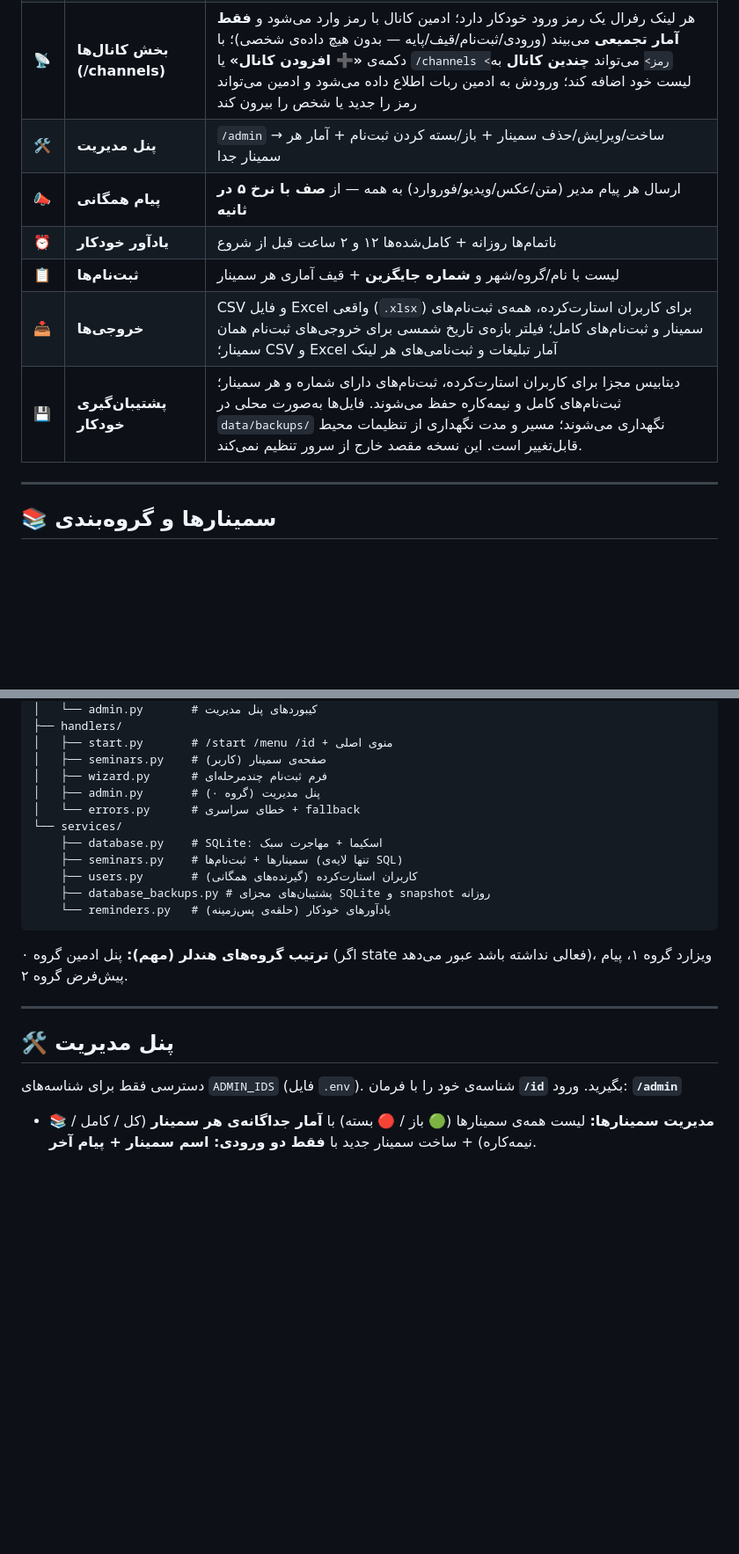
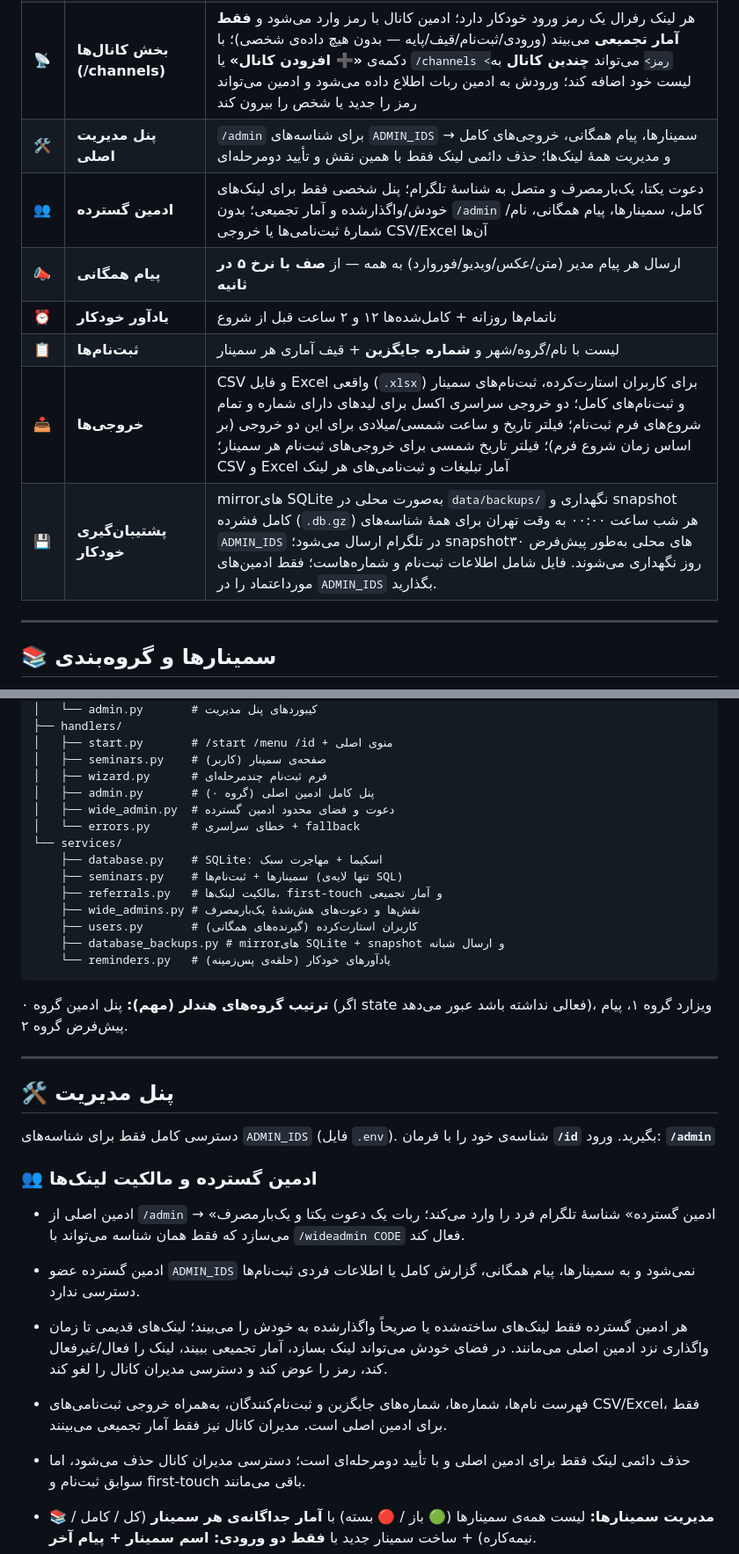
Before and after one commit to aghrabooti/nikmanesh-telegram-bot, a Markdown page: README.md, 2 parts joined by grey strips. Shown at 88% size. Rendered like a GitHub page; blank space fills up the shorter version.

Commit message:
docs: document bot features and admin workflows

````diff
--- a/README.md
+++ b/README.md
@@ -28,12 +28,13 @@
 | ۶ | پیام نهایی | قالب قابل‌تنظیم با `{name}` `{seminar}` `{date}` `{link}` — **اختصاصی برای هر سمینار** |
 | 🔗 | **لینک‌های رفرال اسم‌دار** (مثل تیزگام) | مدیر در پنل هر چند لینک `t.me/<bot>?start=ref_<کد>` با برچسب دلخواه می‌سازد؛ استارت‌ها first-touch شمرده می‌شوند؛ قیف ثبت‌نام/پایه/نرخ تبدیل هر لینک + ارگانیک + CSV و Excel — و **لیست/CSV و Excel ثبت‌نامی‌های هر لینک (اسم+شماره)** در صفحه‌ی همان لینک؛ دستورهای مدیریتی (/admin و /channels) در منوی دستورات نیستند — فقط با تایپ مستقیم کار می‌کنند |
 | 📡 | **بخش کانال‌ها (/channels)** | هر لینک رفرال یک رمز ورود خودکار دارد؛ ادمین کانال با رمز وارد می‌شود و **فقط آمار تجمیعی** می‌بیند (ورودی/ثبت‌نام/قیف/پایه — بدون هیچ داده‌ی شخصی)؛ با دکمه‌ی **«➕ افزودن کانال»** یا `/channels <رمز>` می‌تواند **چندین کانال** به لیست خود اضافه کند؛ ورودش به ادمین ربات اطلاع داده می‌شود و ادمین می‌تواند رمز را جدید یا شخص را بیرون کند |
-| 🛠 | **پنل مدیریت** | `/admin` → ساخت/ویرایش/حذف سمینار + باز/بسته کردن ثبت‌نام + آمار هر سمینار جدا |
+| 🛠 | **پنل مدیریت اصلی** | `/admin` برای شناسه‌های `ADMIN_IDS` → سمینارها، پیام همگانی، خروجی‌های کامل و مدیریت همهٔ لینک‌ها؛ حذف دائمی لینک فقط با همین نقش و تأیید دومرحله‌ای |
+| 👥 | **ادمین گسترده** | دعوت یکتا، یک‌بارمصرف و متصل به شناسهٔ تلگرام؛ پنل شخصی فقط برای لینک‌های خودش/واگذارشده و آمار تجمیعی؛ بدون `/admin` کامل، سمینارها، پیام همگانی، نام/شمارهٔ ثبت‌نامی‌ها یا خروجی CSV/Excel آن‌ها |
 | 📣 | **پیام همگانی** | ارسال هر پیام مدیر (متن/عکس/ویدیو/فوروارد) به همه — از **صف با نرخ ۵ در ثانیه** |
 | ⏰ | **یادآور خودکار** | ناتمام‌ها روزانه + کامل‌شده‌ها ۱۲ و ۲ ساعت قبل از شروع |
 | 📋 | **ثبت‌نام‌ها** | لیست با نام/گروه/شهر و **شماره جایگزین** + قیف آماری هر سمینار |
-| 📥 | **خروجی‌ها** | CSV و فایل Excel واقعی (`.xlsx`) برای کاربران استارت‌کرده، همه‌ی ثبت‌نام‌های سمینار و ثبت‌نام‌های کامل؛ فیلتر بازه‌ی تاریخ شمسی برای خروجی‌های ثبت‌نام همان سمینار؛ CSV و Excel آمار تبلیغات و ثبت‌نامی‌های هر لینک |
-| 💾 | **پشتیبان‌گیری خودکار** | دیتابیس مجزا برای کاربران استارت‌کرده، ثبت‌نام‌های دارای شماره و هر سمینار؛ ثبت‌نام‌های کامل و نیمه‌کاره حفظ می‌شوند. فایل‌ها به‌صورت محلی در `data/backups/` نگهداری می‌شوند؛ مسیر و مدت نگهداری از تنظیمات محیط قابل‌تغییر است. این نسخه مقصد خارج از سرور تنظیم نمی‌کند. |
+| 📥 | **خروجی‌ها** | CSV و فایل Excel واقعی (`.xlsx`) برای کاربران استارت‌کرده، ثبت‌نام‌های سمینار و ثبت‌نام‌های کامل؛ دو خروجی سراسری اکسل برای لیدهای دارای شماره و تمام شروع‌های فرم ثبت‌نام؛ فیلتر تاریخ و ساعت شمسی/میلادی برای این دو خروجی (بر اساس زمان شروع فرم)؛ فیلتر تاریخ شمسی برای خروجی‌های ثبت‌نام هر سمینار؛ CSV و Excel آمار تبلیغات و ثبت‌نامی‌های هر لینک |
+| 💾 | **پشتیبان‌گیری خودکار** | mirrorهای SQLite به‌صورت محلی در `data/backups/` نگهداری و snapshot کامل فشرده (`.db.gz`) هر شب ساعت ۰۰:۰۰ به وقت تهران برای همهٔ شناسه‌های `ADMIN_IDS` در تلگرام ارسال می‌شود؛ snapshotهای محلی به‌طور پیش‌فرض ۳۰ روز نگهداری می‌شوند. فایل شامل اطلاعات ثبت‌نام و شماره‌هاست؛ فقط ادمین‌های مورداعتماد را در `ADMIN_IDS` بگذارید. |
 
 ---
 
@@ -112,13 +113,16 @@ bot/
 │   ├── start.py       # /start /menu /id + منوی اصلی
 │   ├── seminars.py    # صفحه‌ی سمینار (کاربر)
 │   ├── wizard.py      # فرم ثبت‌نام چندمرحله‌ای
-│   ├── admin.py       # پنل مدیریت (گروه ۰)
+│   ├── admin.py       # پنل کامل ادمین اصلی (گروه ۰)
+│   ├── wide_admin.py  # دعوت و فضای محدود ادمین گسترده
 │   └── errors.py      # خطای سراسری + fallback
 └── services/
     ├── database.py    # SQLite: اسکیما + مهاجرت سبک
     ├── seminars.py    # سمینارها + ثبت‌نام‌ها (تنها لایه‌ی SQL)
+    ├── referrals.py   # مالکیت لینک‌ها، first-touch و آمار تجمیعی
+    ├── wide_admins.py # نقش‌ها و دعوت‌های هش‌شدهٔ یک‌بارمصرف
     ├── users.py       # کاربران استارت‌کرده (گیرنده‌های همگانی)
-    ├── database_backups.py # پشتیبان‌های مجزای SQLite و snapshot روزانه
+    ├── database_backups.py # mirrorهای SQLite + snapshot و ارسال شبانه
     └── reminders.py   # یادآورهای خودکار (حلقه‌ی پس‌زمینه)
 ```
 
@@ -129,8 +133,16 @@ bot/
 
 ## 🛠 پنل مدیریت
 
-دسترسی فقط برای شناسه‌های `ADMIN_IDS` (فایل `.env`). شناسه‌ی خود را با
+دسترسی کامل فقط برای شناسه‌های `ADMIN_IDS` (فایل `.env`). شناسه‌ی خود را با
 فرمان **`/id`** بگیرید. ورود: **`/admin`**
+
+### 👥 ادمین گسترده و مالکیت لینک‌ها
+
+- ادمین اصلی از `/admin` → «ادمین گسترده» شناسهٔ تلگرام فرد را وارد می‌کند؛ ربات یک دعوت یکتا و یک‌بارمصرف می‌سازد که فقط همان شناسه می‌تواند با `/wideadmin CODE` فعال کند.
+- ادمین گسترده عضو `ADMIN_IDS` نمی‌شود و به سمینارها، پیام همگانی، گزارش کامل یا اطلاعات فردی ثبت‌نام‌ها دسترسی ندارد.
+- هر ادمین گسترده فقط لینک‌های ساخته‌شده یا صریحاً واگذارشده به خودش را می‌بیند؛ لینک‌های قدیمی تا زمان واگذاری نزد ادمین اصلی می‌مانند. در فضای خودش می‌تواند لینک بسازد، آمار تجمیعی ببیند، لینک را فعال/غیرفعال کند، رمز را عوض کند و دسترسی مدیران کانال را لغو کند.
+- فهرست نام‌ها، شماره‌ها، شماره‌های جایگزین و ثبت‌نام‌کنندگان، به‌همراه خروجی ثبت‌نامی‌های CSV/Excel، فقط برای ادمین اصلی است. مدیران کانال نیز فقط آمار تجمیعی می‌بینند.
+- حذف دائمی لینک فقط برای ادمین اصلی و با تأیید دومرحله‌ای است؛ دسترسی مدیران کانال حذف می‌شود، اما سوابق ثبت‌نام و first-touch باقی می‌مانند.
 
 - 📚 **مدیریت سمینارها:** لیست همه‌ی سمینارها (🟢 باز / 🔴 بسته) با **آمار
   جداگانه‌ی هر سمینار** (کل / کامل / نیمه‌کاره) + ساخت سمینار جدید با
````
Also changed, not shown: other parts of README.md (+4 -1 lines).
